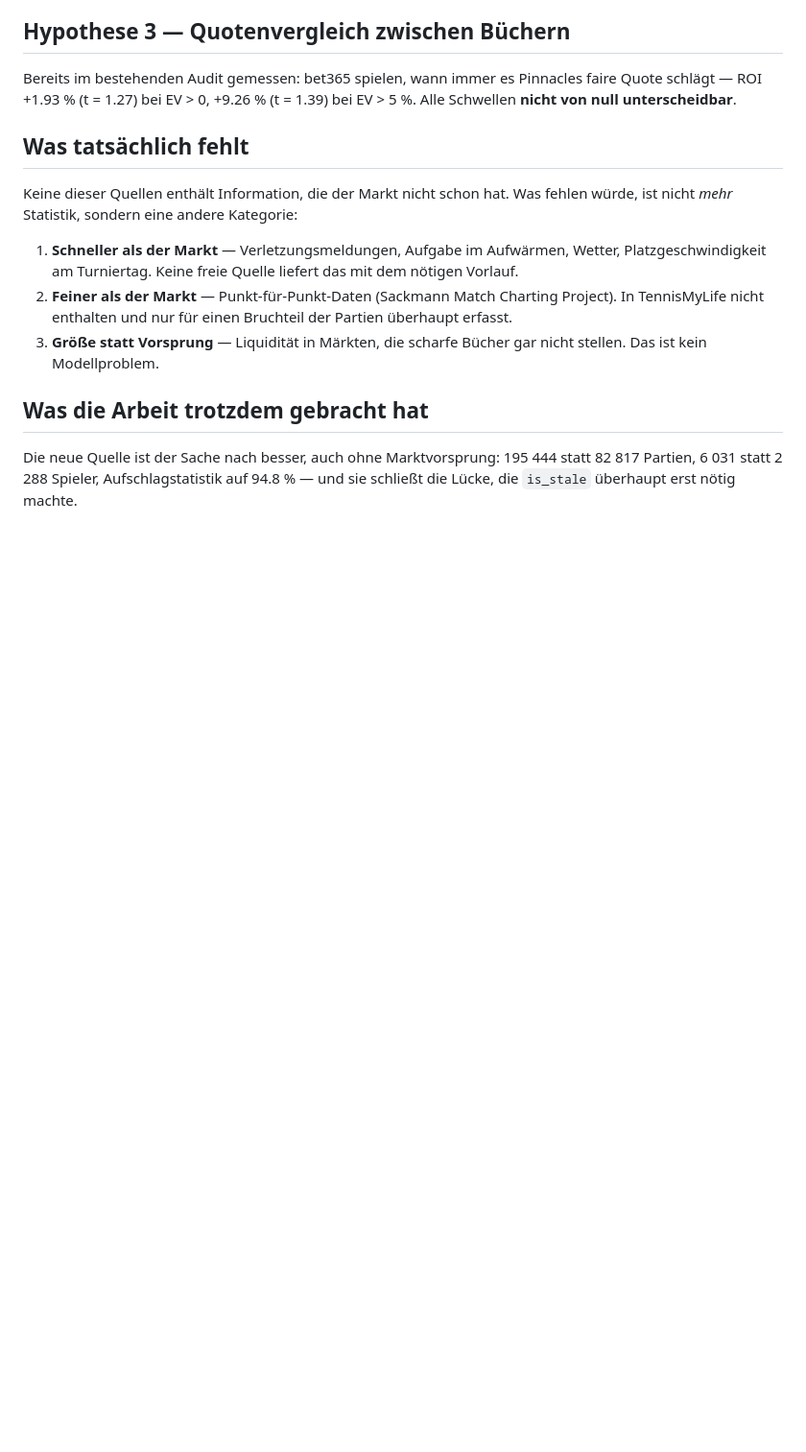
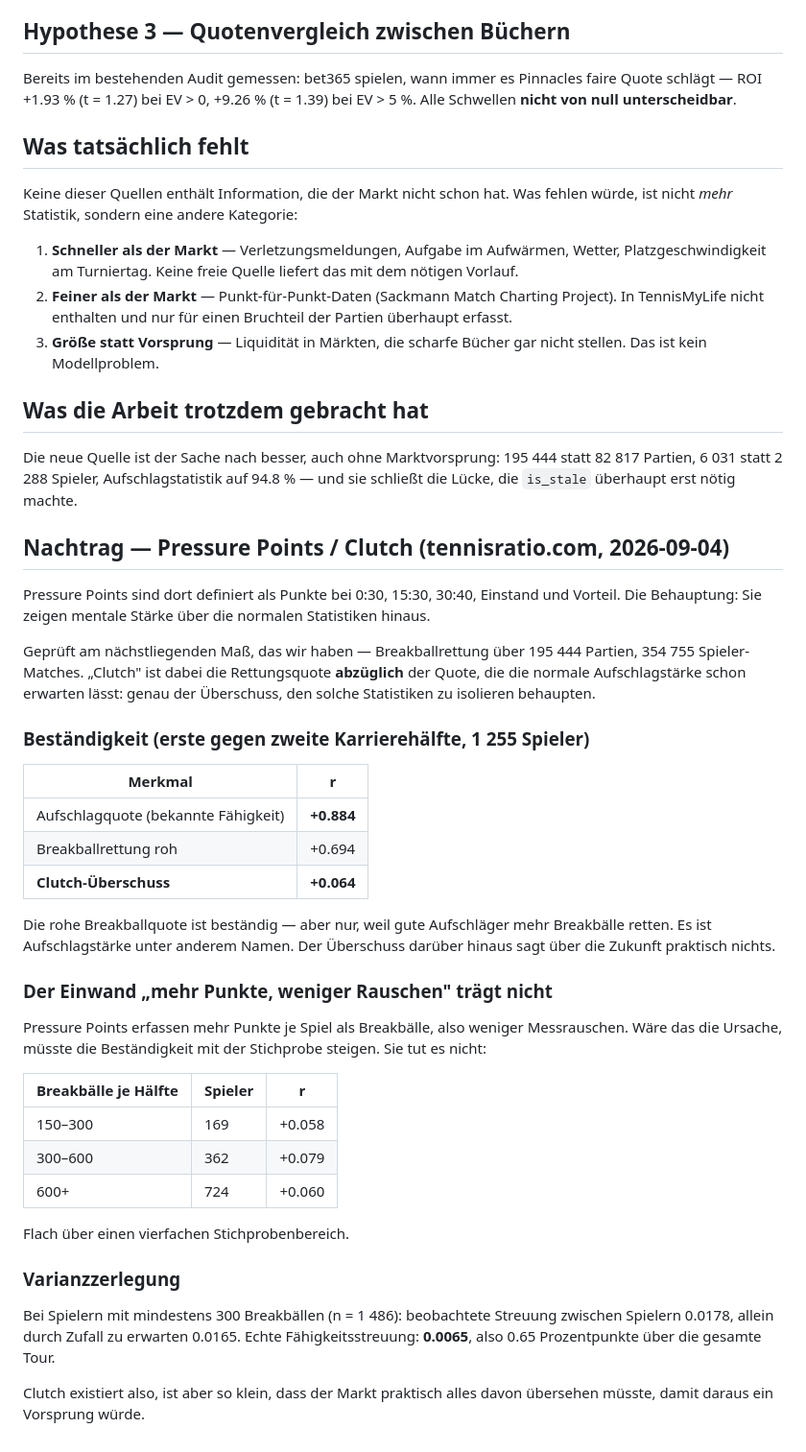
Before and after one commit to karlewaczko/TennisSharpBot, a Markdown page: data/reports/market_edge_research.md, the part around the change. Shown at 96% size. Rendered like a GitHub page; blank space fills up the shorter version.

Commit message:
Test whether clutch performance is a skill at all
Pressure-point statistics claim to isolate performance when it matters.
Measured on the closest available proxy -- break points saved above what
a player's own serve rate predicts -- over 354755 player-matches.

Split-half reliability across 1255 players: serve rate +0.884, raw break
point save rate +0.694, clutch excess +0.064. The raw rate persists only
because good servers face and save more break points; it is serve skill
under another name.

The obvious defence is that pressure points cover more points per game
than break points, so less measurement noise. Reliability is flat across
a fourfold range of sample size (+0.058, +0.079, +0.060), which is not
what measurement noise looks like. Variance decomposition puts true
skill spread at 0.0065 against 0.0165 of pure chance.

Co-Authored-By: Claude Opus 5 <noreply@anthropic.com>
Claude-Session: https://claude.ai/code/session_01YZERcyY2Gxkn1Ba6Ecnxd3

```diff
--- a/data/reports/market_edge_research.md
+++ b/data/reports/market_edge_research.md
@@ -91,3 +91,51 @@ Die neue Quelle ist der Sache nach besser, auch ohne Marktvorsprung:
 195 444 statt 82 817 Partien, 6 031 statt 2 288 Spieler,
 Aufschlagstatistik auf 94.8 % — und sie schließt die Lücke, die
 `is_stale` überhaupt erst nötig machte.
+
+## Nachtrag — Pressure Points / Clutch (tennisratio.com, 2026-09-04)
+
+Pressure Points sind dort definiert als Punkte bei 0:30, 15:30, 30:40,
+Einstand und Vorteil. Die Behauptung: Sie zeigen mentale Stärke über die
+normalen Statistiken hinaus.
+
+Geprüft am nächstliegenden Maß, das wir haben — Breakballrettung über
+195 444 Partien, 354 755 Spieler-Matches. „Clutch" ist dabei die
+Rettungsquote **abzüglich** der Quote, die die normale Aufschlagstärke
+schon erwarten lässt: genau der Überschuss, den solche Statistiken zu
+isolieren behaupten.
+
+### Beständigkeit (erste gegen zweite Karrierehälfte, 1 255 Spieler)
+
+| Merkmal | r |
+|---|---|
+| Aufschlagquote (bekannte Fähigkeit) | **+0.884** |
+| Breakballrettung roh | +0.694 |
+| **Clutch-Überschuss** | **+0.064** |
+
+Die rohe Breakballquote ist beständig — aber nur, weil gute Aufschläger
+mehr Breakbälle retten. Es ist Aufschlagstärke unter anderem Namen. Der
+Überschuss darüber hinaus sagt über die Zukunft praktisch nichts.
+
+### Der Einwand „mehr Punkte, weniger Rauschen" trägt nicht
+
+Pressure Points erfassen mehr Punkte je Spiel als Breakbälle, also
+weniger Messrauschen. Wäre das die Ursache, müsste die Beständigkeit mit
+der Stichprobe steigen. Sie tut es nicht:
+
+| Breakbälle je Hälfte | Spieler | r |
+|---|---|---|
+| 150–300 | 169 | +0.058 |
+| 300–600 | 362 | +0.079 |
+| 600+ | 724 | +0.060 |
+
+Flach über einen vierfachen Stichprobenbereich.
+
+### Varianzzerlegung
+
+Bei Spielern mit mindestens 300 Breakbällen (n = 1 486): beobachtete
+Streuung zwischen Spielern 0.0178, allein durch Zufall zu erwarten
+0.0165. Echte Fähigkeitsstreuung: **0.0065**, also 0.65 Prozentpunkte
+über die gesamte Tour.
+
+Clutch existiert also, ist aber so klein, dass der Markt praktisch alles
+davon übersehen müsste, damit daraus ein Vorsprung würde.
```
